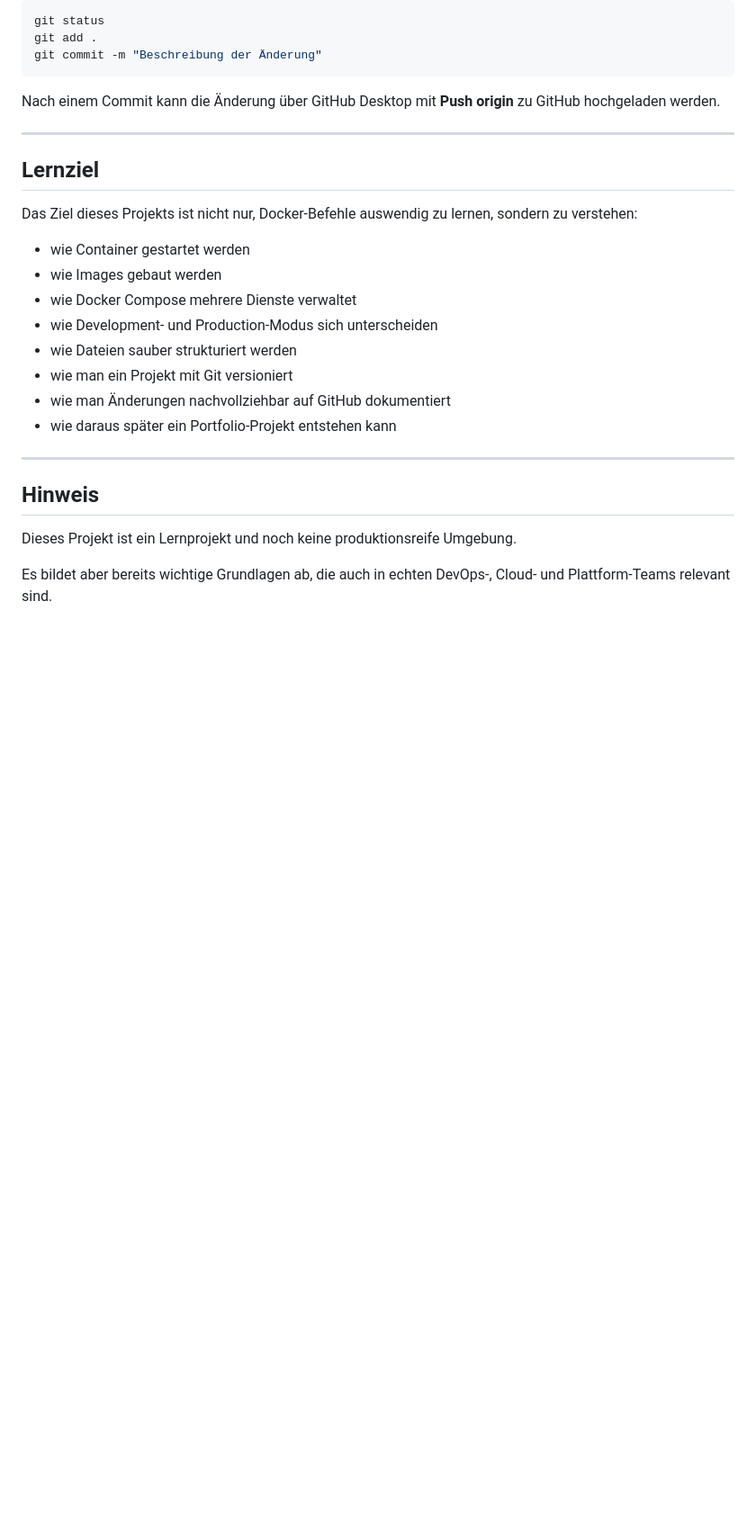
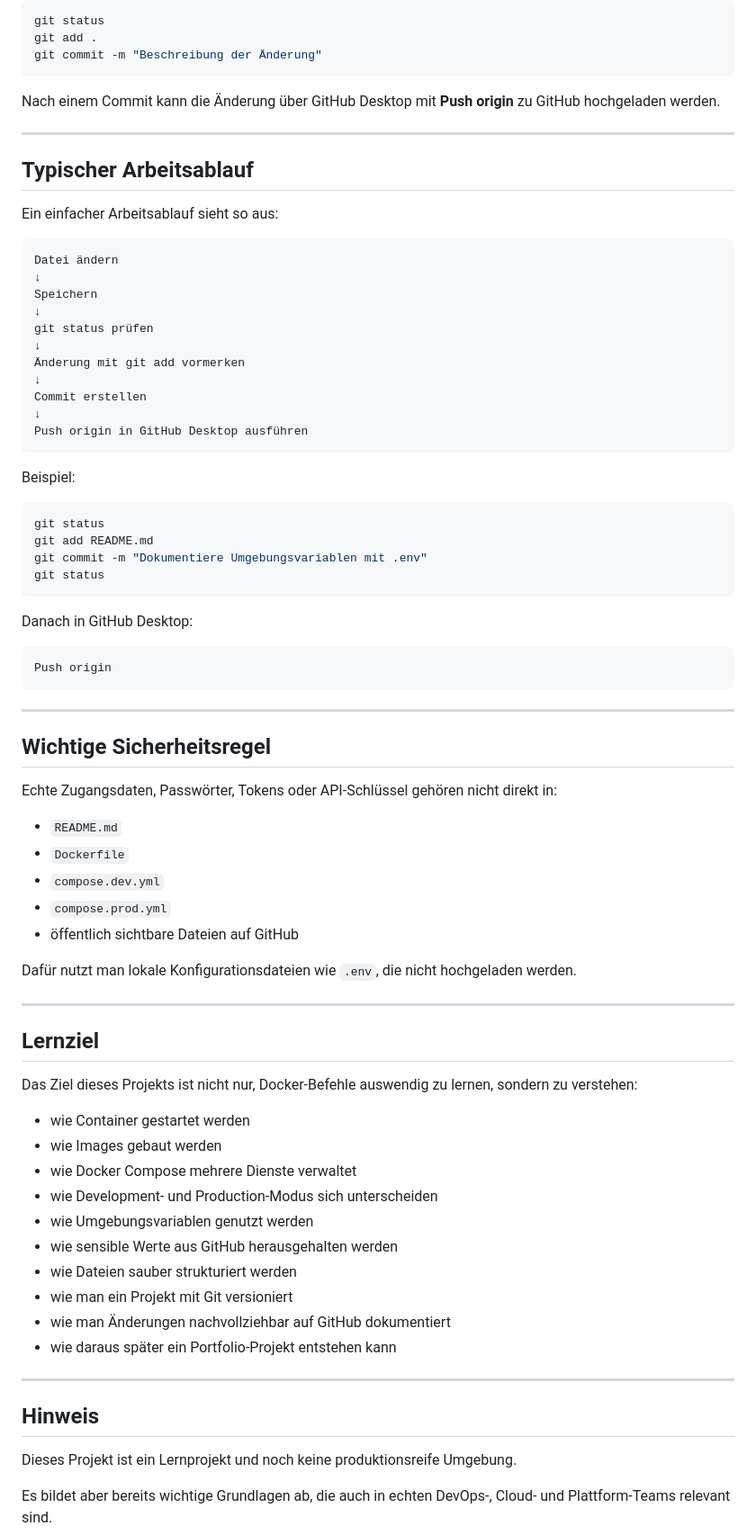
Before and after one commit to MarcF46/docker-portfolio-lab, a Markdown page: README.md, the part around one of its changes. Shown at 90% size. Drawn GitHub-style; blank space fills up the shorter version.

````diff
--- a/README.md
+++ b/README.md
@@ -227,6 +294,55 @@ Nach einem Commit kann die Änderung über GitHub Desktop mit **Push origin** zu
 
 ---
 
+## Typischer Arbeitsablauf
+
+Ein einfacher Arbeitsablauf sieht so aus:
+
+```text
+Datei ändern
+↓
+Speichern
+↓
+git status prüfen
+↓
+Änderung mit git add vormerken
+↓
+Commit erstellen
+↓
+Push origin in GitHub Desktop ausführen
+```
+
+Beispiel:
+
+```powershell
+git status
+git add README.md
+git commit -m "Dokumentiere Umgebungsvariablen mit .env"
+git status
+```
+
+Danach in GitHub Desktop:
+
+```text
+Push origin
+```
+
+---
+
+## Wichtige Sicherheitsregel
+
+Echte Zugangsdaten, Passwörter, Tokens oder API-Schlüssel gehören nicht direkt in:
+
+- `README.md`
+- `Dockerfile`
+- `compose.dev.yml`
+- `compose.prod.yml`
+- öffentlich sichtbare Dateien auf GitHub
+
+Dafür nutzt man lokale Konfigurationsdateien wie `.env`, die nicht hochgeladen werden.
+
+---
+
 ## Lernziel
 
 Das Ziel dieses Projekts ist nicht nur, Docker-Befehle auswendig zu lernen, sondern zu verstehen:
@@ -235,6 +351,8 @@ Das Ziel dieses Projekts ist nicht nur, Docker-Befehle auswendig zu lernen, sond
 - wie Images gebaut werden
 - wie Docker Compose mehrere Dienste verwaltet
 - wie Development- und Production-Modus sich unterscheiden
+- wie Umgebungsvariablen genutzt werden
+- wie sensible Werte aus GitHub herausgehalten werden
 - wie Dateien sauber strukturiert werden
 - wie man ein Projekt mit Git versioniert
 - wie man Änderungen nachvollziehbar auf GitHub dokumentiert
````
Also changed, not shown: other parts of README.md (+68 -1 lines).
